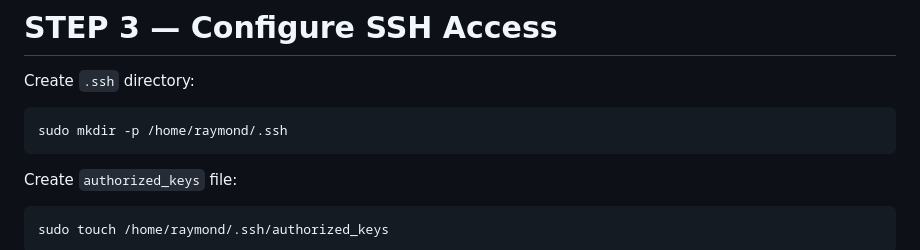
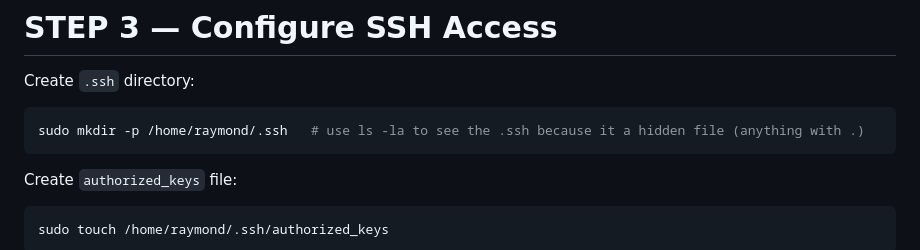
Before and after one commit to Raymondkarl/AWS-Linux-Infrastructure-Automation, a Markdown page: setup-6/README.md, the part around one of its changes. Drawn GitHub-style.

````diff
--- a/setup-6/README.md
+++ b/setup-6/README.md
@@ -117,7 +119,7 @@ sudo usermod -aG sudo raymond
 Create `.ssh` directory:
 
 ```bash
-sudo mkdir -p /home/raymond/.ssh
+sudo mkdir -p /home/raymond/.ssh   # use ls -la to see the .ssh because it a hidden file (anything with .)
 ```
 
 Create `authorized_keys` file:
````
Also changed, not shown: other parts of setup-6/README.md (+3 -1 lines).
